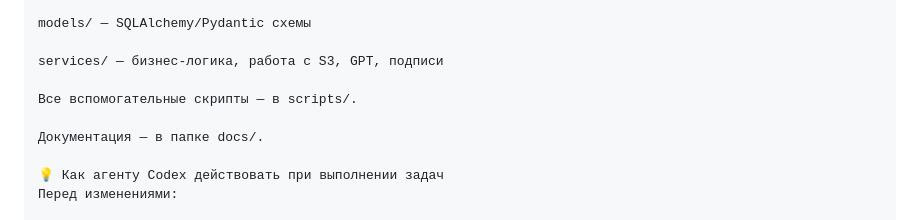
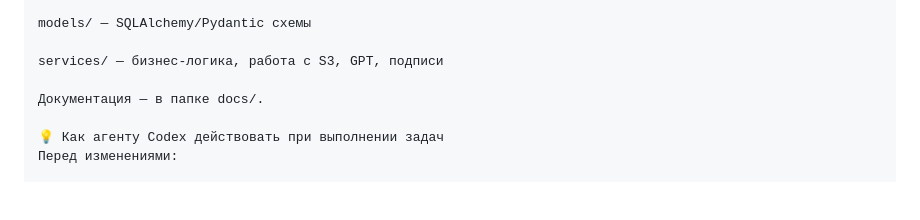
Before and after one commit to Offonika/agronom-bot, a Markdown page: AGENTS.md, the part around the change. Rendered like a GitHub page; blank space fills up the shorter version.

Commit message:
docs: drop scripts directory note

```diff
--- a/AGENTS.md
+++ b/AGENTS.md
@@ -89,8 +89,6 @@ models/ — SQLAlchemy/Pydantic схемы
 
 services/ — бизнес-логика, работа с S3, GPT, подписи
 
-Все вспомогательные скрипты — в scripts/.
-
 Документация — в папке docs/.
 
 💡 Как агенту Codex действовать при выполнении задач
```
